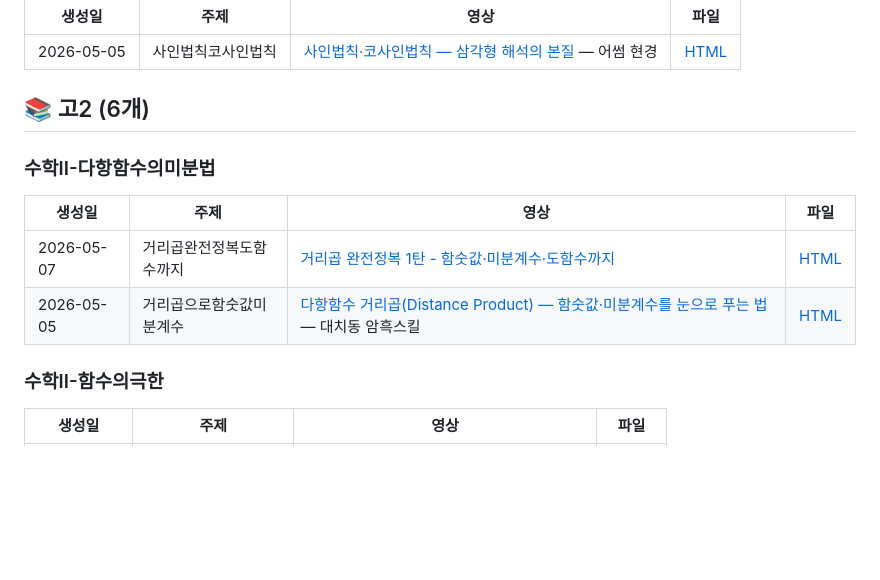
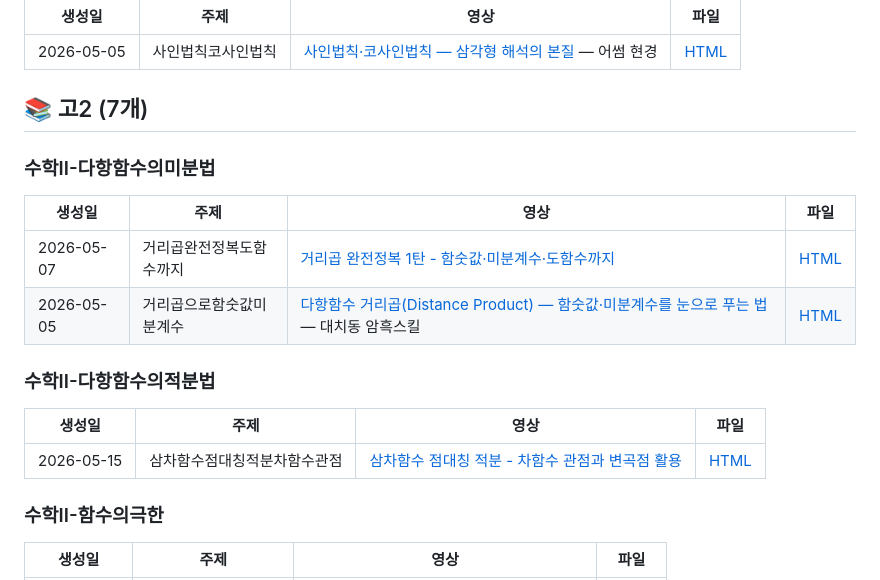
Before and after one commit to irun20000-eng/youtube-math-skill, a Markdown page: output/INDEX.md, the part around one of its changes. Drawn GitHub-style; blank space fills up the shorter version.

Commit message:
Add 삼차함수 점대칭 적분 자료 — INDEX 갱신 (10개 자료)

```diff
--- a/output/INDEX.md
+++ b/output/INDEX.md
@@ -18,7 +18,7 @@ _총 9개 자료 / 3개 학년_
 | 2026-05-05 | 사인법칙코사인법칙 | [사인법칙·코사인법칙 — 삼각형 해석의 본질](https://www.youtube.com/live/W9ReLryydQg) — 어썸 현경 | [HTML](고1/수학Ⅰ-삼각함수의활용/20260505_사인법칙코사인법칙_W9ReLryy.html) |
 
 
-## 📚 고2 (6개)
+## 📚 고2 (7개)
 
 ### 수학II-다항함수의미분법
 
@@ -26,6 +26,12 @@ _총 9개 자료 / 3개 학년_
 |--------|------|------|------|
 | 2026-05-07 | 거리곱완전정복도함수까지 | [거리곱 완전정복 1탄 - 함숫값·미분계수·도함수까지](https://youtu.be/M3TGprauGxY) | [HTML](고2/수학II-다항함수의미분법/20260507_거리곱완전정복도함수까지_M3TGprau.html) |
 | 2026-05-05 | 거리곱으로함숫값미분계수 | [다항함수 거리곱(Distance Product) — 함숫값·미분계수를 눈으로 푸는 법](https://youtu.be/9XCRS9gd0XQ) — 대치동 암흑스킬 | [HTML](고2/수학II-다항함수의미분법/20260505_거리곱으로함숫값미분계수_9XCRS9gd.html) |
+
+### 수학II-다항함수의적분법
+
+| 생성일 | 주제 | 영상 | 파일 |
+|--------|------|------|------|
+| 2026-05-15 | 삼차함수점대칭적분차함수관점 | [삼차함수 점대칭 적분 - 차함수 관점과 변곡점 활용](https://youtu.be/C3o6VJbnHvU) | [HTML](고2/수학II-다항함수의적분법/20260515_삼차함수점대칭적분차함수관점_C3o6VJbn.html) |
 
 ### 수학II-함수의극한
 
```
Also changed, not shown: other parts of output/INDEX.md (+2 -2 lines).
